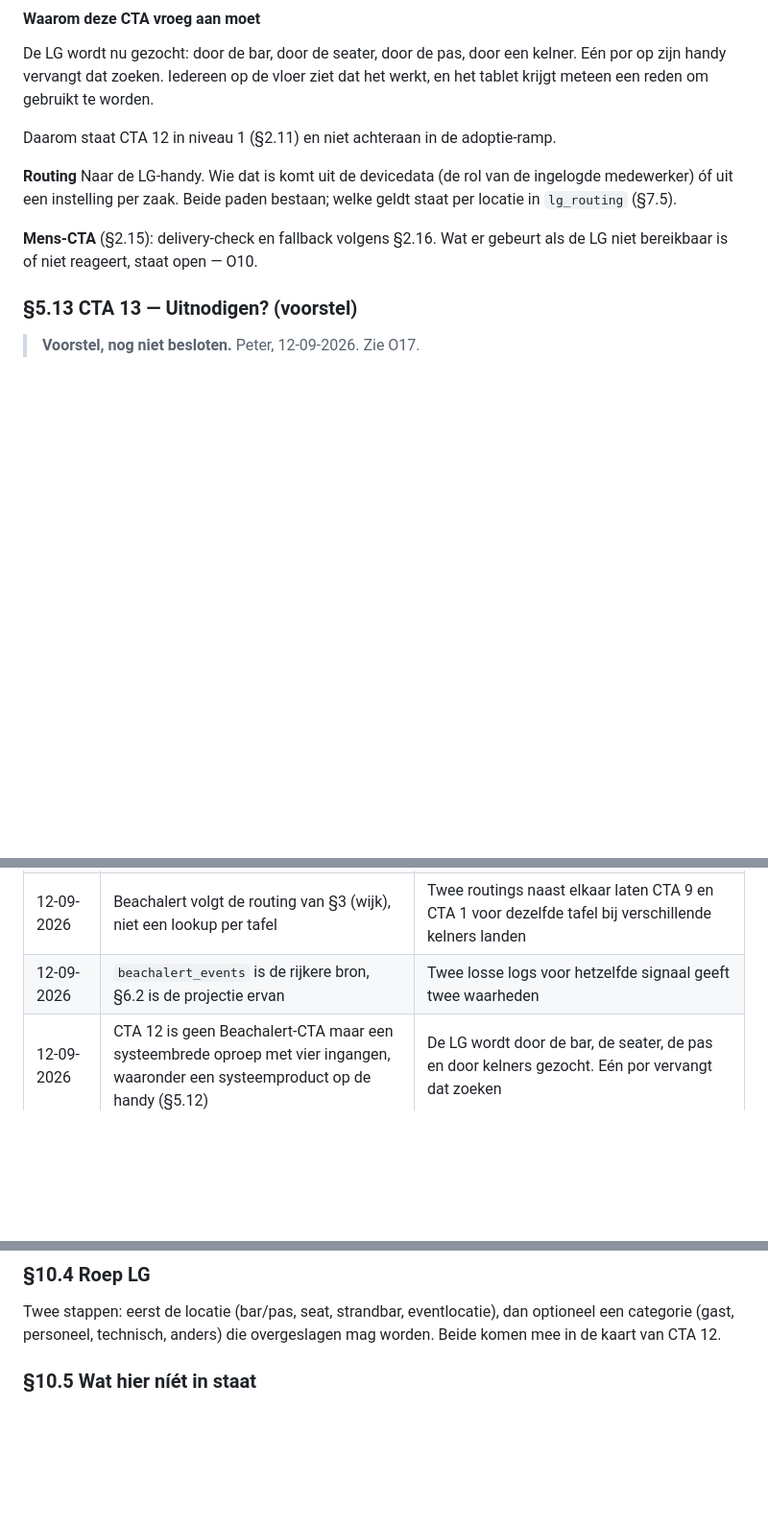
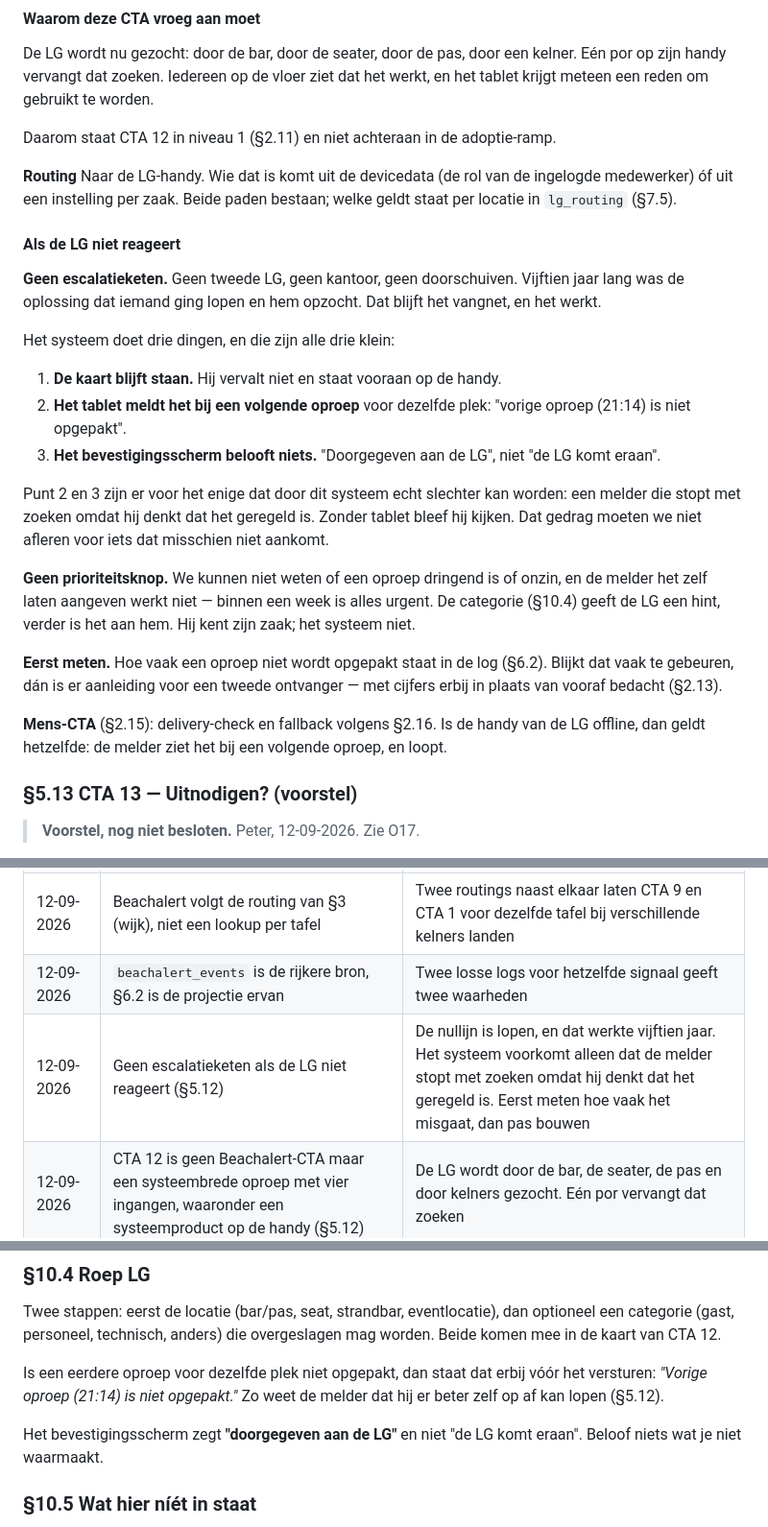
Before and after one commit to peterstuurman-hash/CTA-, a Markdown page: oscar_cta_specs.md, 3 parts joined by grey strips. Shown at 96% size. GitHub-like rendering; blank space fills up the shorter version.

Commit message:
SPEC §5.12, §10.4: geen escalatieketen als de LG niet reageert
Peter: we kunnen nooit weten of een oproep echt prioriteit heeft of onzin is, en
we draaien al vijftien jaar zonder systeem. O10 gesloten met het eenvoudigste
dat werkt.

De nullijn is lopen. Het enige dat dit systeem echt kan verslechteren is dat de
melder stopt met zoeken omdat hij denkt dat het geregeld is. Daar zijn twee van
de drie maatregelen voor:

- de kaart blijft staan bij de LG en vervalt niet
- het tablet meldt bij een volgende oproep dat de vorige niet is opgepakt
- het bevestigingsscherm zegt "doorgegeven aan de LG", niet "de LG komt eraan"

Geen tweede ontvanger, geen kantoor, geen prioriteitsknop — de melder zelf laten
aangeven hoe dringend het is werkt niet, want binnen een week is alles urgent.
Hoe vaak een oproep blijft liggen staat in de log; blijkt dat vaak, dan is er
alsnog aanleiding, met cijfers erbij.

Co-Authored-By: Claude Opus 5 (1M context) <noreply@anthropic.com>

```diff
--- a/oscar_cta_specs.md
+++ b/oscar_cta_specs.md
@@ -771,8 +771,37 @@ Daarom staat CTA 12 in niveau 1 (§2.11) en niet achteraan in de adoptie-ramp.
 ingelogde medewerker) óf uit een instelling per zaak. Beide paden bestaan; welke
 geldt staat per locatie in `lg_routing` (§7.5).
 
-**Mens-CTA** (§2.15): delivery-check en fallback volgens §2.16. Wat er gebeurt als
-de LG niet bereikbaar is of niet reageert, staat open — O10.
+#### Als de LG niet reageert
+
+**Geen escalatieketen.** Geen tweede LG, geen kantoor, geen doorschuiven. Vijftien
+jaar lang was de oplossing dat iemand ging lopen en hem opzocht. Dat blijft het
+vangnet, en het werkt.
+
+Het systeem doet drie dingen, en die zijn alle drie klein:
+
+1. **De kaart blijft staan.** Hij vervalt niet en staat vooraan op de handy.
+2. **Het tablet meldt het bij een volgende oproep** voor dezelfde plek: "vorige
+   oproep (21:14) is niet opgepakt".
+3. **Het bevestigingsscherm belooft niets.** "Doorgegeven aan de LG", niet "de LG
+   komt eraan".
+
+Punt 2 en 3 zijn er voor het enige dat door dit systeem echt slechter kan worden:
+een melder die stopt met zoeken omdat hij denkt dat het geregeld is. Zonder tablet
+bleef hij kijken. Dat gedrag moeten we niet afleren voor iets dat misschien niet
+aankomt.
+
+**Geen prioriteitsknop.** We kunnen niet weten of een oproep dringend is of onzin,
+en de melder het zelf laten aangeven werkt niet — binnen een week is alles urgent.
+De categorie (§10.4) geeft de LG een hint, verder is het aan hem. Hij kent zijn
+zaak; het systeem niet.
+
+**Eerst meten.** Hoe vaak een oproep niet wordt opgepakt staat in de log (§6.2).
+Blijkt dat vaak te gebeuren, dán is er aanleiding voor een tweede ontvanger — met
+cijfers erbij in plaats van vooraf bedacht (§2.13).
+
+**Mens-CTA** (§2.15): delivery-check en fallback volgens §2.16. Is de handy van de
+LG offline, dan geldt hetzelfde: de melder ziet het bij een volgende oproep, en
+loopt.
 
 ### §5.13 CTA 13 — Uitnodigen? (voorstel)
 
@@ -1160,6 +1189,7 @@ shadow-loggen hoe vaak ze zouden vuren, dan pas beslissen of ze het waard zijn.
 | 12-09-2026 | CTA 11 gaat eerst naar de kelner, niet naar de LG | Die staat er het dichtst bij en lost het meestal zelf op |
 | 12-09-2026 | Beachalert volgt de routing van §3 (wijk), niet een lookup per tafel | Twee routings naast elkaar laten CTA 9 en CTA 1 voor dezelfde tafel bij verschillende kelners landen |
 | 12-09-2026 | `beachalert_events` is de rijkere bron, §6.2 is de projectie ervan | Twee losse logs voor hetzelfde signaal geeft twee waarheden |
+| 12-09-2026 | Geen escalatieketen als de LG niet reageert (§5.12) | De nullijn is lopen, en dat werkte vijftien jaar. Het systeem voorkomt alleen dat de melder stopt met zoeken omdat hij denkt dat het geregeld is. Eerst meten hoe vaak het misgaat, dan pas bouwen |
 | 12-09-2026 | CTA 12 is geen Beachalert-CTA maar een systeembrede oproep met vier ingangen, waaronder een systeemproduct op de handy (§5.12) | De LG wordt door de bar, de seater, de pas en door kelners gezocht. Eén por vervangt dat zoeken |
 | 12-09-2026 | Een oproep aan de LG wordt nooit tegengehouden; het volume wordt begrensd door samen te voegen (§5.12) | "We kunnen nu de LG niet oproepen" laat de melder alsnog zoeken, met een omweg erbij — dan gebruikt niemand het tablet nog |
 | 12-09-2026 | CTA 11 en 12 staan aan vanaf niveau 1 (§2.11) | Beachalert is de reden dat ze bestaan; twee dode knoppen op het tablet is een halve oplevering. CTA 12 laat bovendien het snelst zien dat het systeem werkt |
@@ -1295,6 +1324,13 @@ Twee stappen: eerst de locatie (bar/pas, seat, strandbar, eventlocatie), dan
 optioneel een categorie (gast, personeel, technisch, anders) die overgeslagen mag
 worden. Beide komen mee in de kaart van CTA 12.
 
+Is een eerdere oproep voor dezelfde plek niet opgepakt, dan staat dat erbij vóór
+het versturen: *"Vorige oproep (21:14) is niet opgepakt."* Zo weet de melder dat
+hij er beter zelf op af kan lopen (§5.12).
+
+Het bevestigingsscherm zegt **"doorgegeven aan de LG"** en niet "de LG komt
+eraan". Beloof niets wat je niet waarmaakt.
+
 ### §10.5 Wat hier níét in staat
 
 Deze paragraaf beschrijft Beachalert alleen als bron van CTA's. De rest staat in de
```
Also changed, not shown: other parts of oscar_cta_specs.md (+0 -1 lines).
